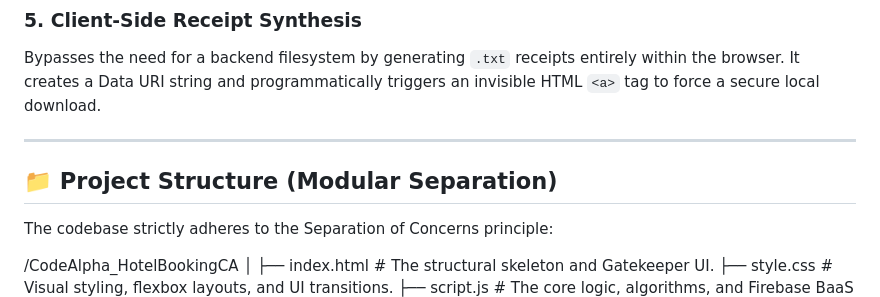
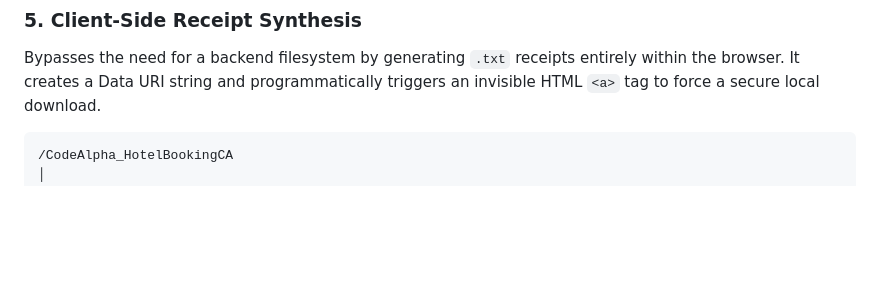
Before and after one commit to Gsasl/CodeAlpha_HotelBookingCA, a Markdown page: README.md, the part around the change. GitHub-like rendering; blank space fills up the shorter version.

````diff
--- a/README.md
+++ b/README.md
@@ -34,13 +34,7 @@ To maintain strict privacy, users searching for reservations outside their own d
 ### 5. Client-Side Receipt Synthesis
 Bypasses the need for a backend filesystem by generating `.txt` receipts entirely within the browser. It creates a Data URI string and programmatically triggers an invisible HTML `<a>` tag to force a secure local download.
 
----
-
-## 📁 Project Structure (Modular Separation)
-
-The codebase strictly adheres to the Separation of Concerns principle:
-
-
+```text
 /CodeAlpha_HotelBookingCA
 │
 ├── index.html       # The structural skeleton and Gatekeeper UI.
````
